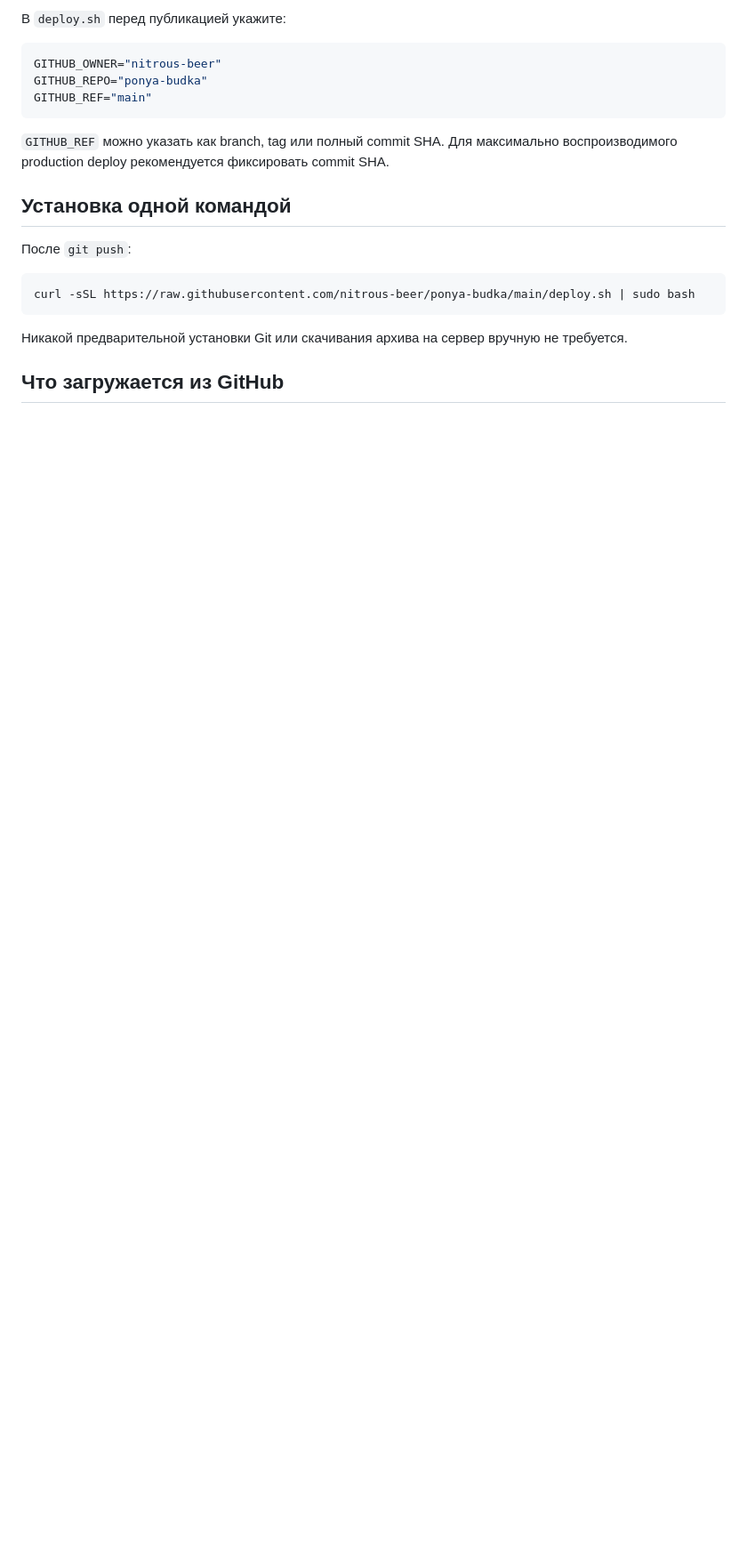
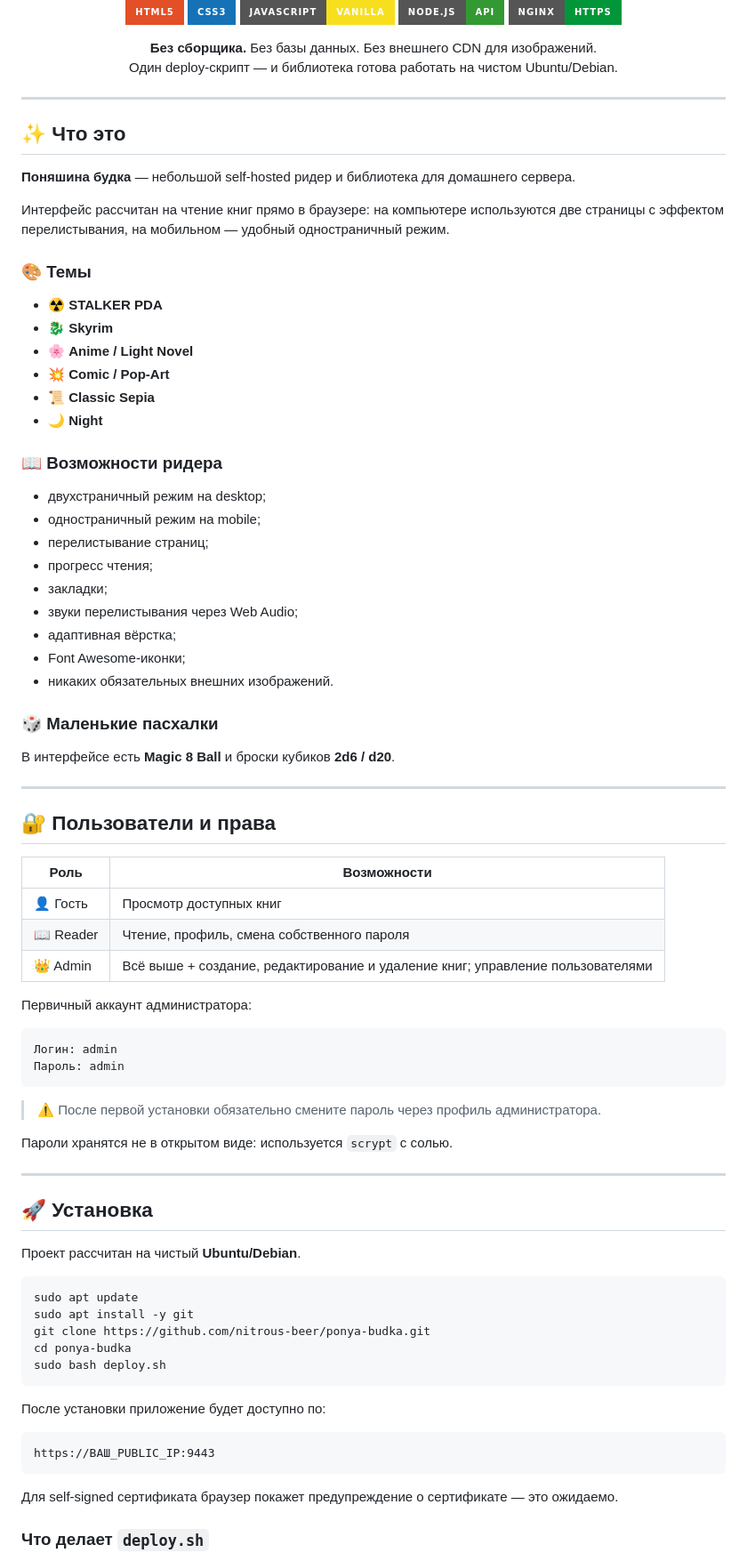
Before and after one commit to nitrous-beer/ponya-budka, a Markdown page: README.md, the part around one of its changes. Shown at 89% size. Rendered like a GitHub page; badges without logos; blank space fills up the shorter version; grey boxes are pictures that could not be loaded.

````diff
--- a/README.md
+++ b/README.md
@@ -8,23 +8,94 @@
 
-В `deploy.sh` перед публикацией укажите:
+<p>
+  <img src="https://img.shields.io/badge/HTML5-E34F26?style=for-the-badge&logo=html5&logoColor=white" alt="HTML5"/>
+  <img src="https://img.shields.io/badge/CSS3-1572B6?style=for-the-badge&logo=css3&logoColor=white" alt="CSS3"/>
+  <img src="https://img.shields.io/badge/JavaScript-vanilla-F7DF1E?style=for-the-badge&logo=javascript&logoColor=111" alt="Vanilla JS"/>
+  <img src="https://img.shields.io/badge/Node.js-API-339933?style=for-the-badge&logo=node.js&logoColor=white" alt="Node.js"/>
+  <img src="https://img.shields.io/badge/Nginx-HTTPS-009639?style=for-the-badge&logo=nginx&logoColor=white" alt="Nginx"/>
+</p>
+
+<p>
+  <b>Без сборщика.</b> Без базы данных. Без внешнего CDN для изображений.<br/>
+  Один deploy-скрипт — и библиотека готова работать на чистом Ubuntu/Debian.
+</p>
+
+</div>
+
+---
+
+## ✨ Что это
+
+**Поняшина будка** — небольшой self-hosted ридер и библиотека для домашнего сервера.
+
+Интерфейс рассчитан на чтение книг прямо в браузере: на компьютере используются две страницы с эффектом перелистывания, на мобильном — удобный одностраничный режим.
+
+### 🎨 Темы
+
+- ☢️ **STALKER PDA**
+- 🐉 **Skyrim**
+- 🌸 **Anime / Light Novel**
+- 💥 **Comic / Pop-Art**
+- 📜 **Classic Sepia**
+- 🌙 **Night**
+
+### 📖 Возможности ридера
+
+- двухстраничный режим на desktop;
+- одностраничный режим на mobile;
+- перелистывание страниц;
+- прогресс чтения;
+- закладки;
+- звуки перелистывания через Web Audio;
+- адаптивная вёрстка;
+- Font Awesome-иконки;
+- никаких обязательных внешних изображений.
+
+### 🎲 Маленькие пасхалки
+
+В интерфейсе есть **Magic 8 Ball** и броски кубиков **2d6 / d20**.
+
+---
+
+## 🔐 Пользователи и права
+
+| Роль | Возможности |
+|---|---|
+| 👤 Гость | Просмотр доступных книг |
+| 📖 Reader | Чтение, профиль, смена собственного пароля |
+| 👑 Admin | Всё выше + создание, редактирование и удаление книг; управление пользователями |
+
+Первичный аккаунт администратора:
+
+```text
+Логин: admin
+Пароль: admin
+```
+
+> ⚠️ После первой установки обязательно смените пароль через профиль администратора.
+
+Пароли хранятся не в открытом виде: используется `scrypt` с солью.
+
+---
+
+## 🚀 Установка
+
+Проект рассчитан на чистый **Ubuntu/Debian**.
 
 ```bash
-GITHUB_OWNER="nitrous-beer"
-GITHUB_REPO="ponya-budka"
-GITHUB_REF="main"
+sudo apt update
+sudo apt install -y git
+git clone https://github.com/nitrous-beer/ponya-budka.git
+cd ponya-budka
+sudo bash deploy.sh
 ```
 
-`GITHUB_REF` можно указать как branch, tag или полный commit SHA. Для максимально воспроизводимого production deploy рекомендуется фиксировать commit SHA.
+После установки приложение будет доступно по:
 
-## Установка одной командой
-
-После `git push`:
-
-```bash
-curl -sSL https://raw.githubusercontent.com/nitrous-beer/ponya-budka/main/deploy.sh | sudo bash
+```text
+https://ВАШ_PUBLIC_IP:9443
 ```
 
-Никакой предварительной установки Git или скачивания архива на сервер вручную не требуется.
+Для self-signed сертификата браузер покажет предупреждение о сертификате — это ожидаемо.
 
-## Что загружается из GitHub
+### Что делает `deploy.sh`
 
````
Also changed, not shown: other parts of README.md (+131 -55 lines).
